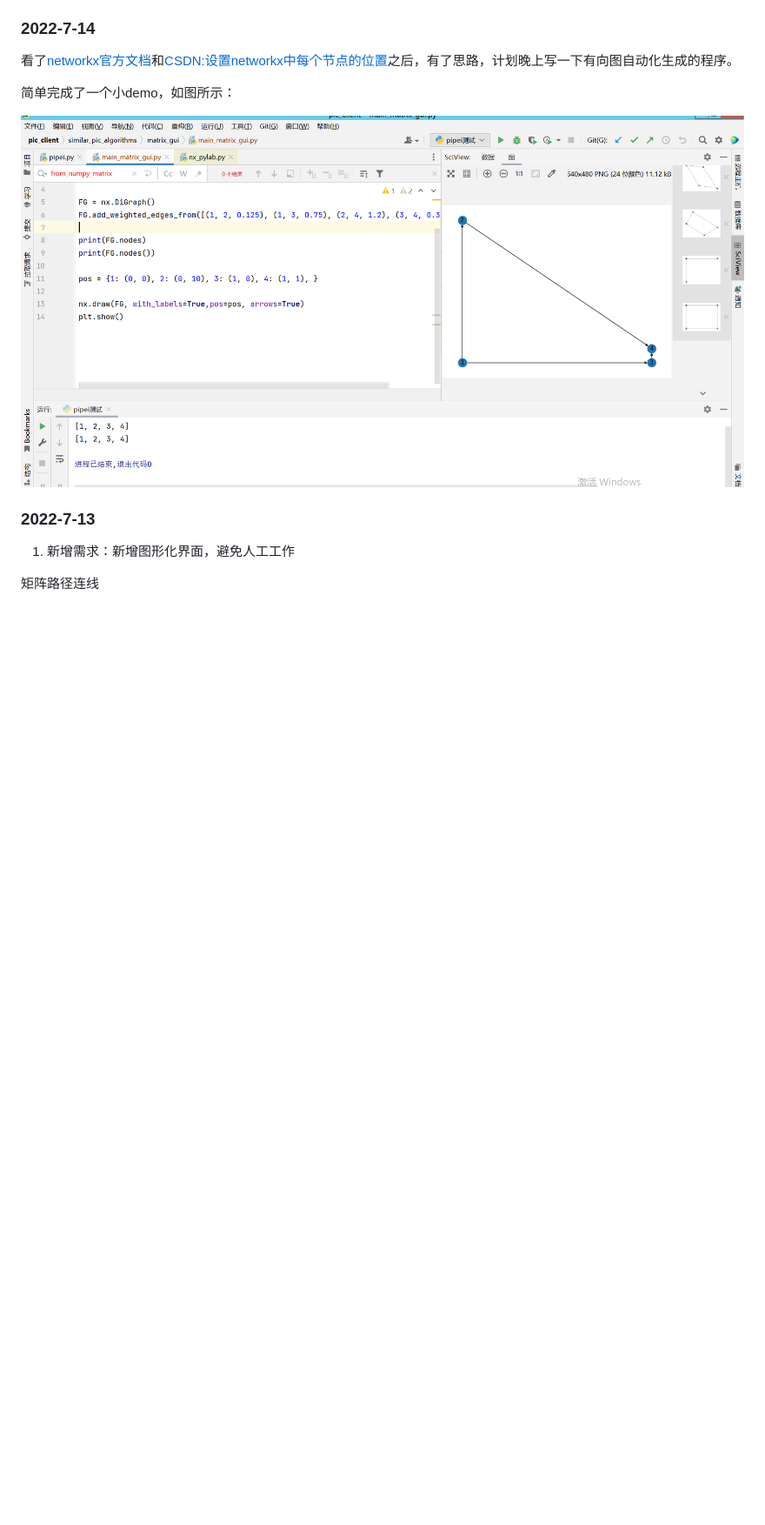
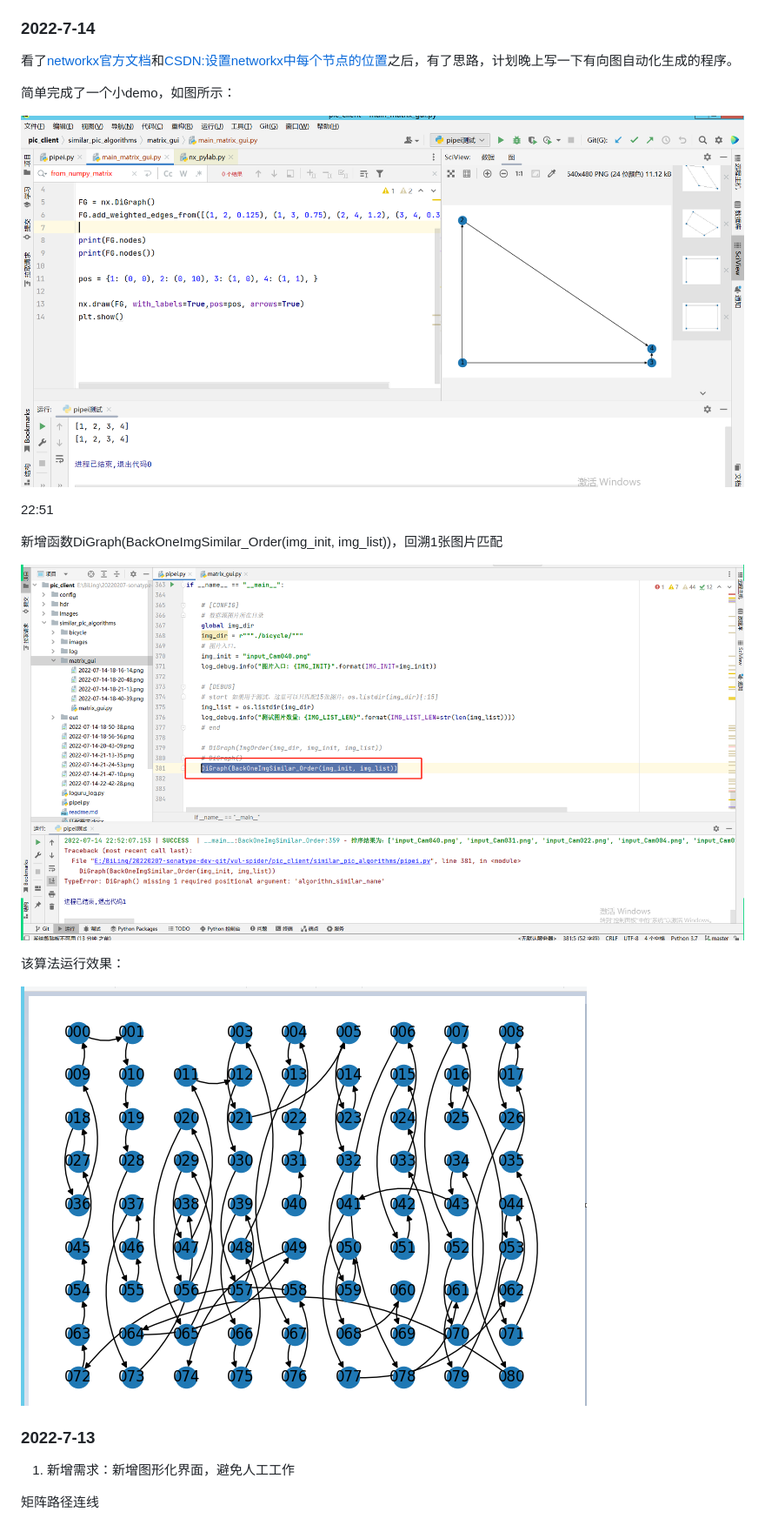
Before and after one commit to AntiVirusGo/php_detect_photo_changed_manual, a Markdown page: similar_pic_algorithms/readme.md, the part around the change printed below. Shown: that part at 87% size. Rendered like a GitHub page; pictures changed too: similar_pic_algorithms/images/mdmd2022-07-14-22-52-26.png (added), similar_pic_algorithms/images/mdmd2022-07-14-22-52-50.png (added); blank space fills up the shorter version.

Commit message:
新增回溯算法，新增图形化连线，匹配算法返回两个值那儿稍微有点问题了

```diff
--- a/similar_pic_algorithms/readme.md
+++ b/similar_pic_algorithms/readme.md
@@ -21,6 +21,16 @@
 简单完成了一个小demo，如图所示：
 
 ![](images/mdmd2022-07-14-16-08-59.png)
+
+22:51
+
+新增函数DiGraph(BackOneImgSimilar_Order(img_init, img_list))，回溯1张图片匹配
+
+![](images/mdmd2022-07-14-22-52-26.png)
+
+该算法运行效果：
+
+![](images/mdmd2022-07-14-22-52-50.png)
 
 ### 2022-7-13
 
```
Also changed, not shown: other parts of similar_pic_algorithms/readme.md (+1 -1 lines).
